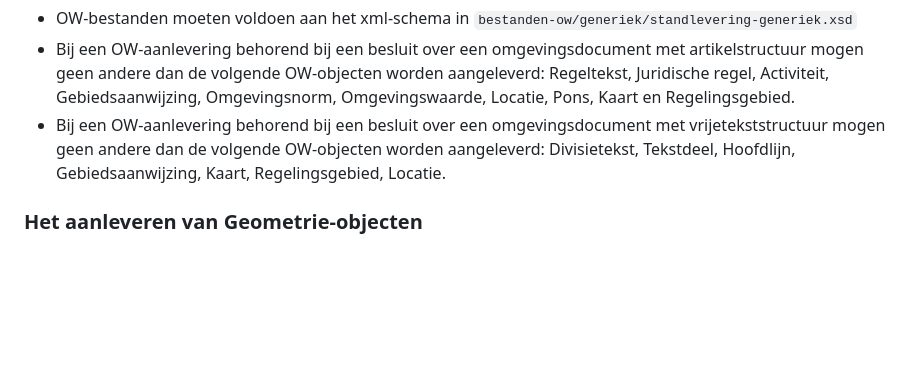
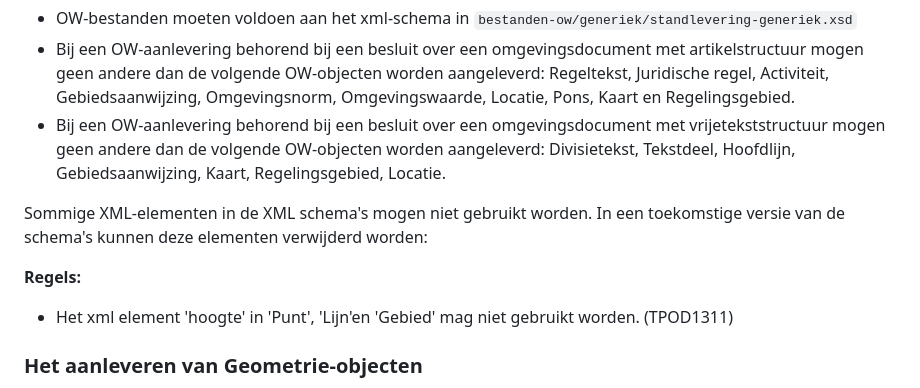
Before and after one commit to Geonovum/ow-IMOW, a Markdown page: 04-Implementatie.md, the part around the change. GitHub-like rendering; blank space fills up the shorter version.

Commit message:
eerste stappen verwerking consultatie,
- extra uitleg over gebruik catalogus.
- Regel toegevoegd dat hooge in xml-schema niet gebruikt mag worden.

```diff
--- a/04-Implementatie.md
+++ b/04-Implementatie.md
@@ -30,6 +30,12 @@ In het OW-manifest is beschreven welke OW-bestanden er zijn. Relaties in het IMO
 Gebiedsaanwijzing, Omgevingsnorm, Omgevingswaarde, Locatie, Pons, Kaart en Regelingsgebied.
 - Bij een OW-aanlevering behorend bij een besluit over een omgevingsdocument met vrijetekststructuur mogen geen andere dan de volgende OW-objecten worden aangeleverd: Divisietekst, Tekstdeel,
 Hoofdlijn, Gebiedsaanwijzing, Kaart, Regelingsgebied, Locatie.
+
+Sommige XML-elementen in de XML schema's mogen niet gebruikt worden. In een toekomstige
+versie van de schema's kunnen deze elementen verwijderd worden:
+
+**Regels:**
+- Het xml element 'hoogte' in 'Punt', 'Lijn'en 'Gebied' mag niet gebruikt worden. (TPOD1311)
 
 ### Het aanleveren van Geometrie-objecten
 
```
Also changed, not shown: 01-Inleiding.md (+8 -7 lines).
